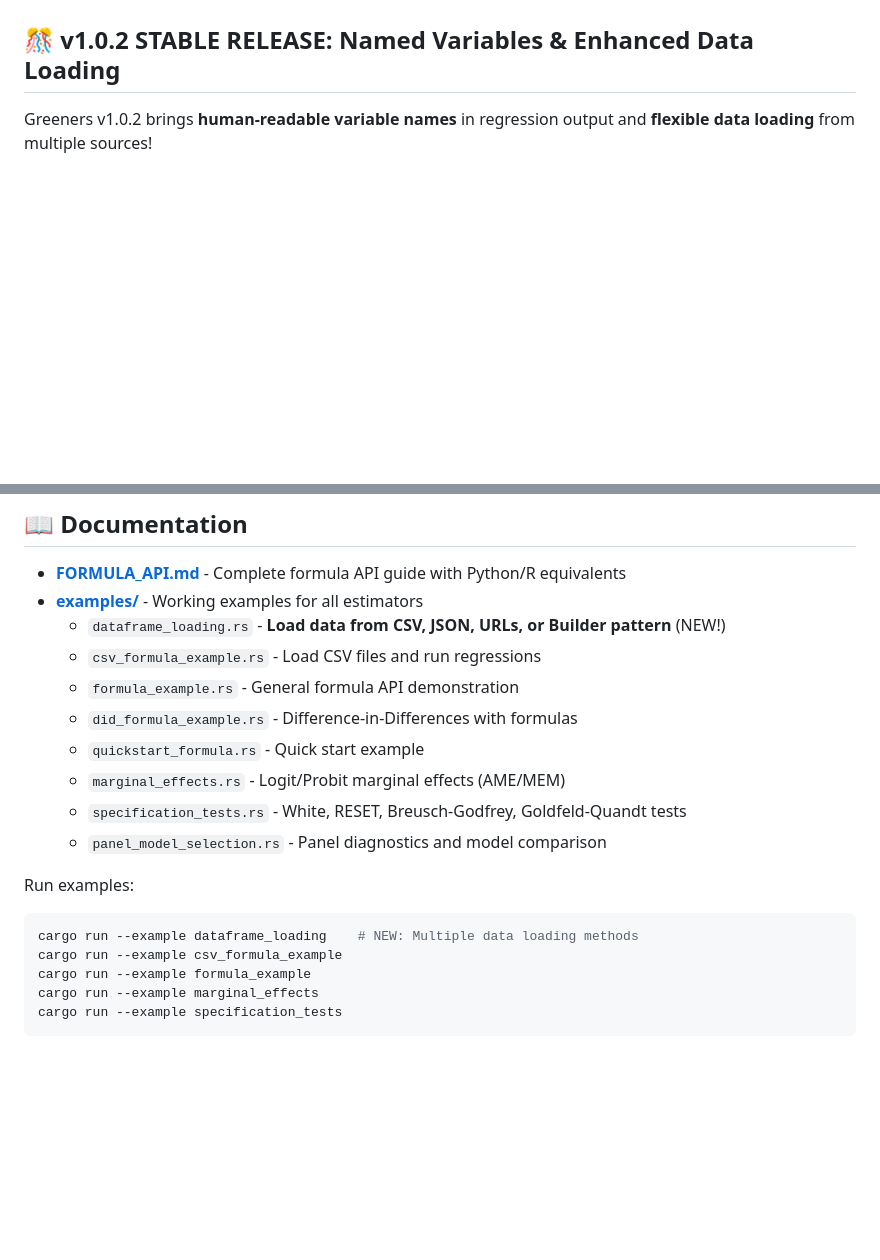
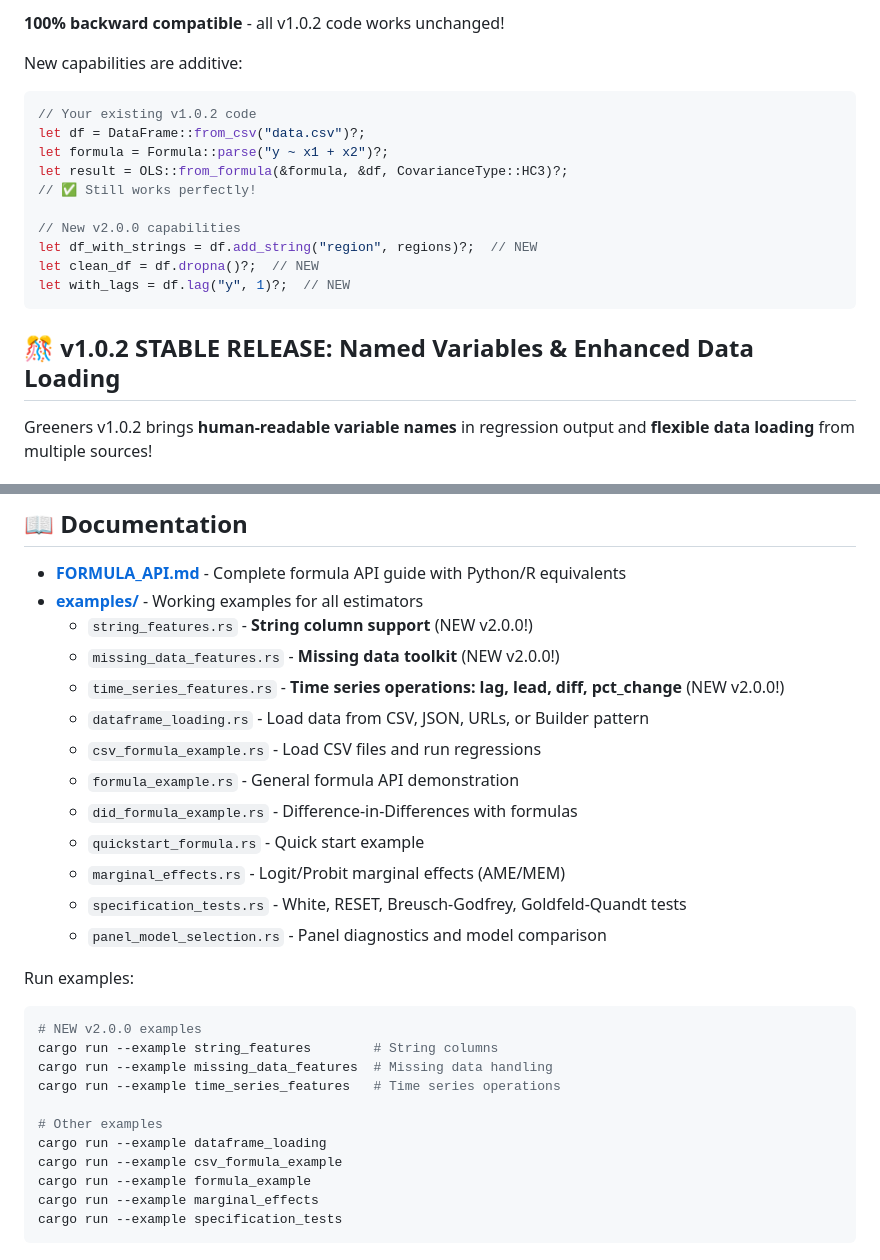
Before and after one commit to sheep-farm/Greeners, a Markdown page: README.md, 2 parts joined by grey strips. GitHub-like rendering; blank space fills up the shorter version.

````diff
--- a/README.md
+++ b/README.md
@@ -12,3 +147,18 @@ Designed for academic research, heavy simulations, and production-grade economic
+**100% backward compatible** - all v1.0.2 code works unchanged!
+
+New capabilities are additive:
+```rust
+// Your existing v1.0.2 code
+let df = DataFrame::from_csv("data.csv")?;
+let formula = Formula::parse("y ~ x1 + x2")?;
+let result = OLS::from_formula(&formula, &df, CovarianceType::HC3)?;
+// ✅ Still works perfectly!
+
+// New v2.0.0 capabilities
+let df_with_strings = df.add_string("region", regions)?;  // NEW
+let clean_df = df.dropna()?;  // NEW
+let with_lags = df.lag("y", 1)?;  // NEW
+```
 
 ## 🎊 v1.0.2 STABLE RELEASE: Named Variables & Enhanced Data Loading
 
@@ -807,7 +957,10 @@ All formulas follow R/Python syntax for familiarity and ease of use.
 
 - **[FORMULA_API.md](FORMULA_API.md)** - Complete formula API guide with Python/R equivalents
 - **[examples/](examples/)** - Working examples for all estimators
-  - `dataframe_loading.rs` - **Load data from CSV, JSON, URLs, or Builder pattern** (NEW!)
+  - `string_features.rs` - **String column support** (NEW v2.0.0!)
+  - `missing_data_features.rs` - **Missing data toolkit** (NEW v2.0.0!)
+  - `time_series_features.rs` - **Time series operations: lag, lead, diff, pct_change** (NEW v2.0.0!)
+  - `dataframe_loading.rs` - Load data from CSV, JSON, URLs, or Builder pattern
   - `csv_formula_example.rs` - Load CSV files and run regressions
   - `formula_example.rs` - General formula API demonstration
   - `did_formula_example.rs` - Difference-in-Differences with formulas
@@ -818,7 +971,13 @@ All formulas follow R/Python syntax for familiarity and ease of use.
 
 Run examples:
 ```sh
-cargo run --example dataframe_loading    # NEW: Multiple data loading methods
+# NEW v2.0.0 examples
+cargo run --example string_features        # String columns
+cargo run --example missing_data_features  # Missing data handling
+cargo run --example time_series_features   # Time series operations
+
+# Other examples
+cargo run --example dataframe_loading
 cargo run --example csv_formula_example
 cargo run --example formula_example
 cargo run --example marginal_effects
````
Also changed, not shown: other parts of README.md (+139 -4 lines).
